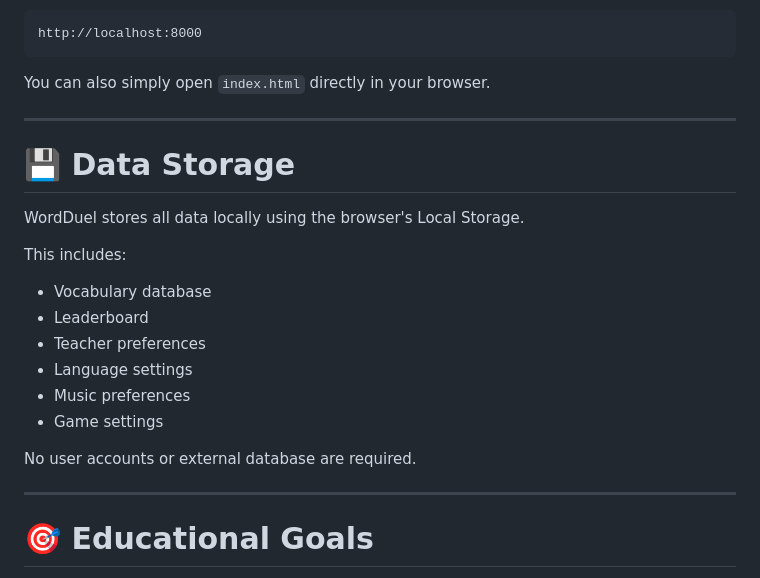
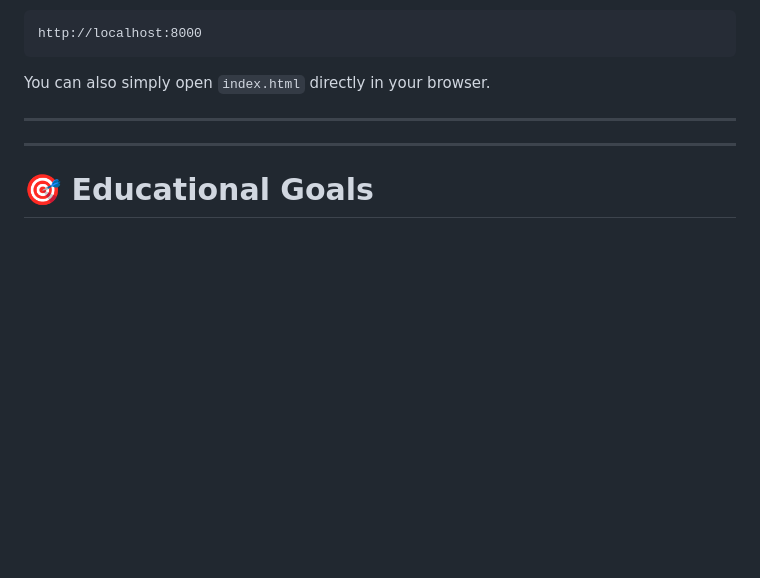
Before and after one commit to EAshourzadeh/ehsan-wordduel, a Markdown page: README.md, the part around the change. Rendered like a GitHub page; blank space fills up the shorter version.

Commit message:
Remove Data Storage information from README
Removed the Data Storage section from the README.

```diff
--- a/README.md
+++ b/README.md
@@ -262,20 +262,6 @@ You can also simply open `index.html` directly in your browser.
 
 ---
 
-# 💾 Data Storage
-
-WordDuel stores all data locally using the browser's Local Storage.
-
-This includes:
-
-- Vocabulary database
-- Leaderboard
-- Teacher preferences
-- Language settings
-- Music preferences
-- Game settings
-
-No user accounts or external database are required.
 
 ---
 
```
